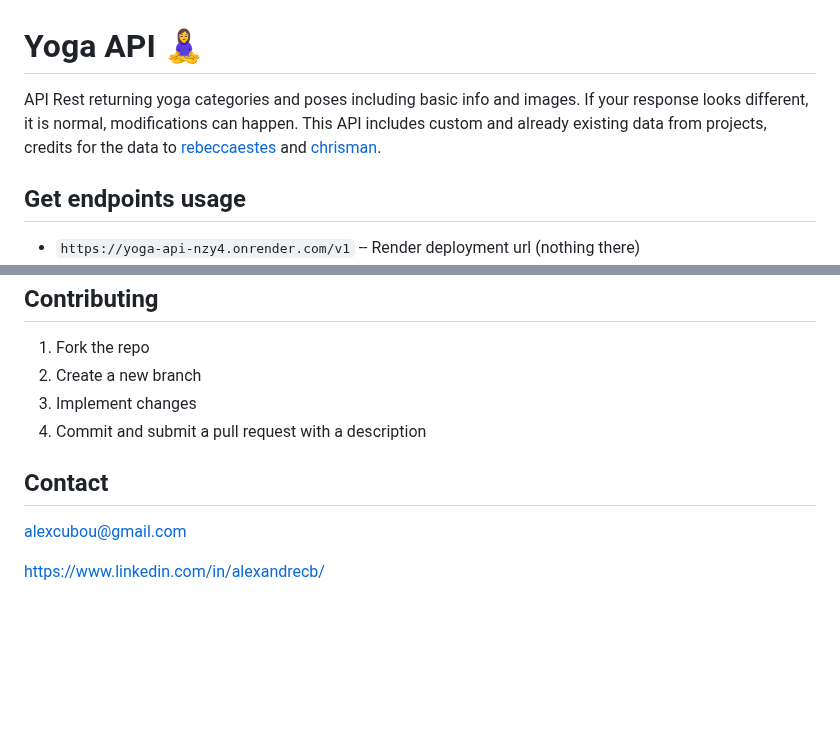
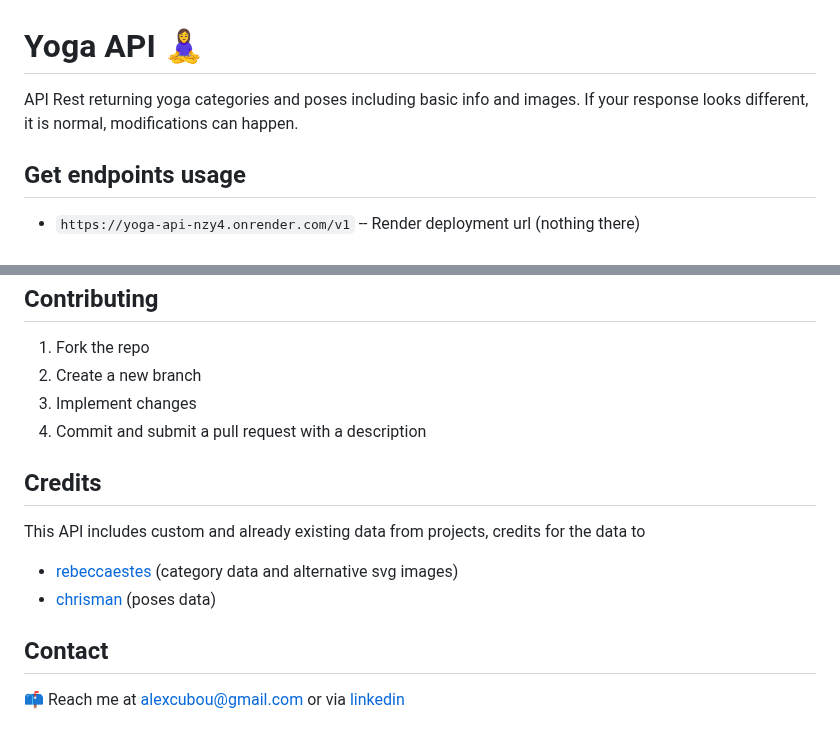
Before and after one commit to alexcumplido/yoga-api, a Markdown page: README.md, 2 parts joined by grey strips. Drawn GitHub-style; blank space fills up the shorter version.

```diff
--- a/README.md
+++ b/README.md
@@ -1,6 +1,6 @@
 # Yoga API 🧘‍♀️
 
-API Rest returning yoga categories and poses including basic info and images. If your response looks different, it is normal, modifications can happen. This API includes custom and already existing data from projects, credits for the data to [rebeccaestes](https://github.com/rebeccaestes/yoga_api) and [chrisman](https://github.com/Stuwert/yoga-builder).
+API Rest returning yoga categories and poses including basic info and images. If your response looks different, it is normal, modifications can happen.
 
 ## Get endpoints usage
 
@@ -192,8 +192,13 @@ Content-Type: application/json
 3. Implement changes
 4. Commit and submit a pull request with a description
 
+## Credits
+
+This API includes custom and already existing data from projects, credits for the data to
+
+- [rebeccaestes](https://github.com/rebeccaestes/yoga_api) (category data and alternative svg images)
+- [chrisman](https://github.com/Stuwert/yoga-builder) (poses data)
+
 ## Contact
 
-alexcubou@gmail.com
-
-[https://www.linkedin.com/in/alexandrecb/](https://www.linkedin.com/in/alexandrecb/)
+📫 Reach me at alexcubou@gmail.com or via [linkedin](https://www.linkedin.com/in/alexandrecb/)
```
